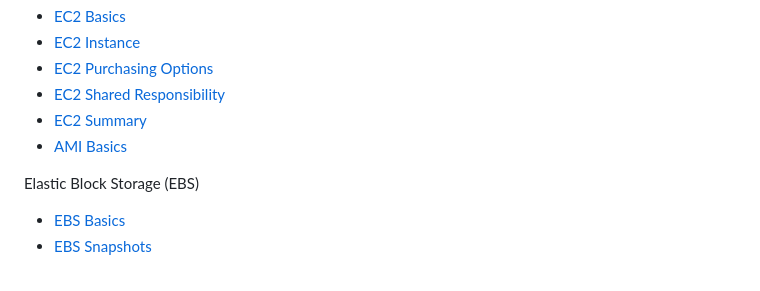
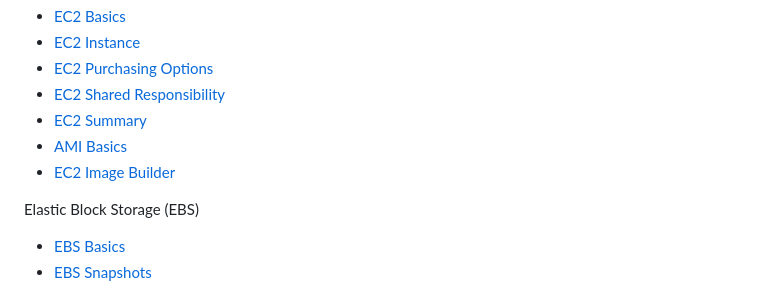
Before and after one commit to astramieri/aws-cloud-practitioner, a Markdown page: README.md, the part around the change. Drawn GitHub-style.

```diff
--- a/README.md
+++ b/README.md
@@ -29,6 +29,7 @@ Elastic Compute Cloud (EC2)
 - [EC2 Shared Responsibility](./docs/ec2/ec2_shared_responsibility.md)
 - [EC2 Summary](./docs/ec2/ec2_summary.md)
 - [AMI Basics](./docs/ec2/ami_basics.md)
+- [EC2 Image Builder](./docs/ec2/ec2_image_builder.md)
 
 Elastic Block Storage (EBS)
 
```
Also changed, not shown: docs/ec2/ec2_image_builder.md (added, +8 -0 lines), images/ec2/ec2_image_builder.png (added).
